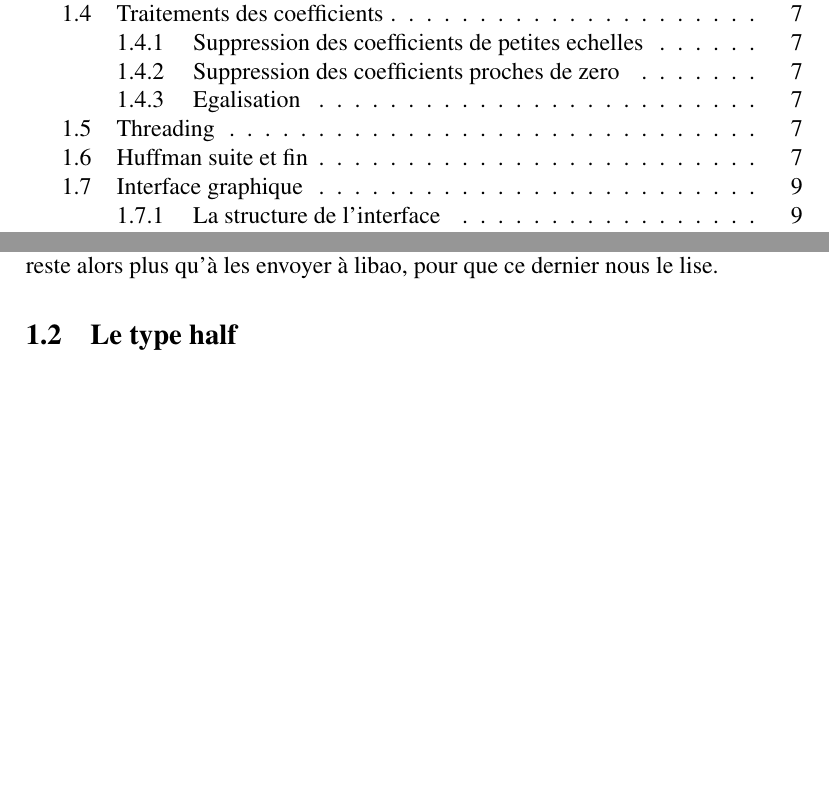
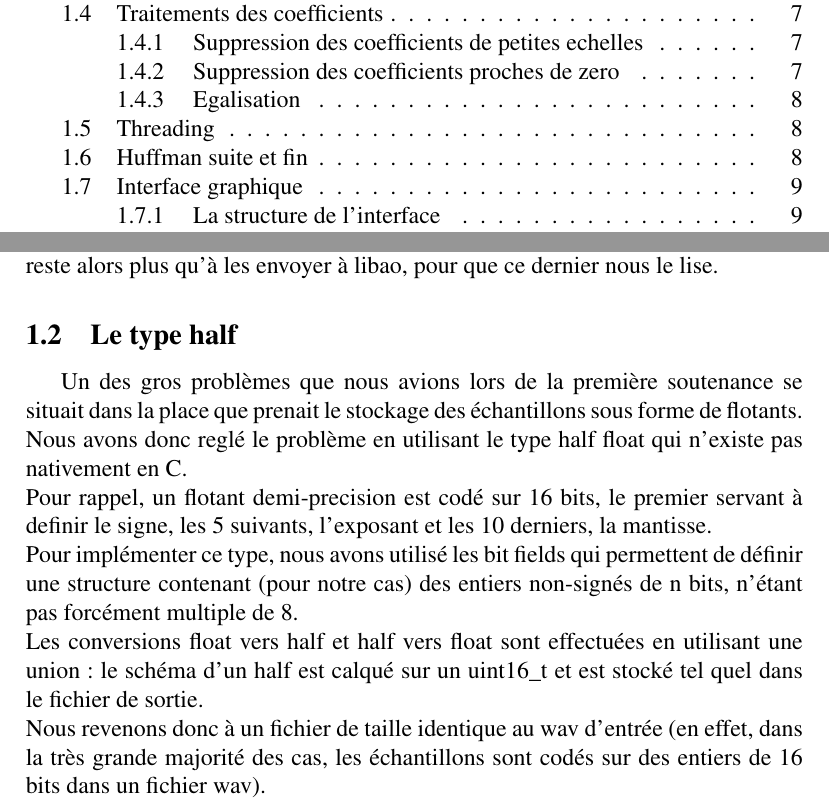
Before and after one commit to xavierd/ihy, a LaTeX document (doc/reports/soutenance2/soutenance2.tex): two parts of pages 3 and 5 of 14, joined at a grey line, cut so that both start at the same text, the shorter picture padded with empty space. Compiled offline with pdfLaTeX.

Commit message:
Modification du gitignore pour prendre en compte les fichiers png, ajout de l'image du player pour le rapport de soutenance 2, et ajout de la partie sur les halfs dans le rapport.

```diff
--- a/doc/reports/soutenance2/soutenance2.tex
+++ b/doc/reports/soutenance2/soutenance2.tex
@@ -90,6 +90,22 @@ décompresse le ihy, on récupère des bouts de wav, qui correspondent aux chunk
 du format. Il ne reste alors plus qu'à les envoyer à libao, pour que ce dernier
 nous le lise.
 	\subsection{Le type half}
+Un des gros problèmes que nous avions lors de la première soutenance se situait
+dans la place que prenait le stockage des échantillons sous forme de flotants.\\
+Nous avons donc reglé le problème en utilisant le type half float qui n'existe
+pas nativement en C.\\
+Pour rappel, un flotant demi-precision est codé sur 16 bits, le premier servant
+à definir le signe, les 5 suivants, l'exposant et les 10 derniers, la
+mantisse.\\
+Pour implémenter ce type, nous avons utilisé les bit fields qui permettent de
+définir une structure contenant (pour notre cas) des entiers non-signés de n
+bits, n'étant pas forcément multiple de 8.\\
+Les conversions float vers half et half vers float sont effectuées en utilisant
+une union : le schéma d'un half est calqué sur un uint16\_t et est stocké tel
+quel dans le fichier de sortie.\\
+Nous revenons donc à un fichier de taille identique au wav d'entrée (en effet,
+dans la très grande majorité des cas, les échantillons sont codés sur des
+entiers de 16 bits dans un fichier wav).
 	\subsection{Ondelettes}
 A la soutenance precedente, nous avions implemente l'ondelette de
 haar. Il s'agit de l'ondelette la plus simple a mettre en oeuvre mais
```
Also changed, not shown: doc/reports/soutenance2/img/Player.png (added), doc/reports/soutenance2/soutenance2.tex (4 more changed lines), 1 other file.
